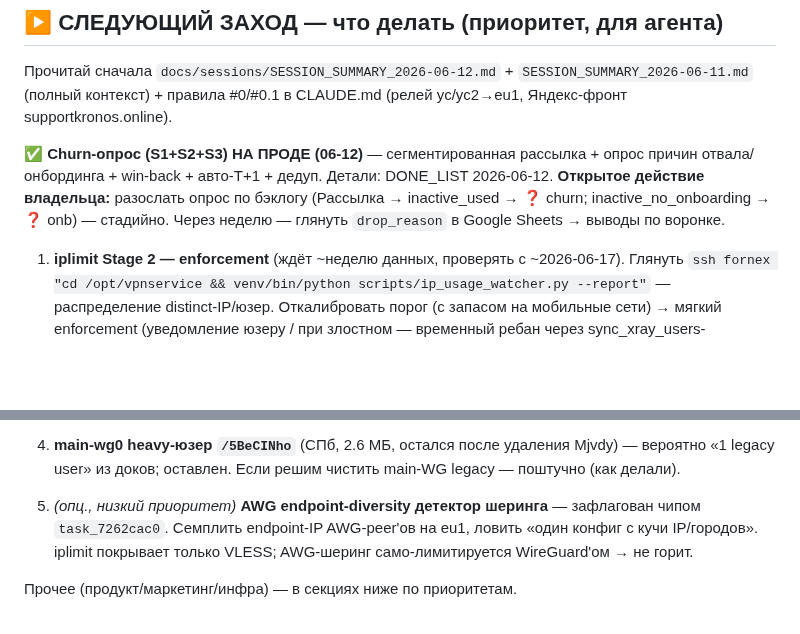
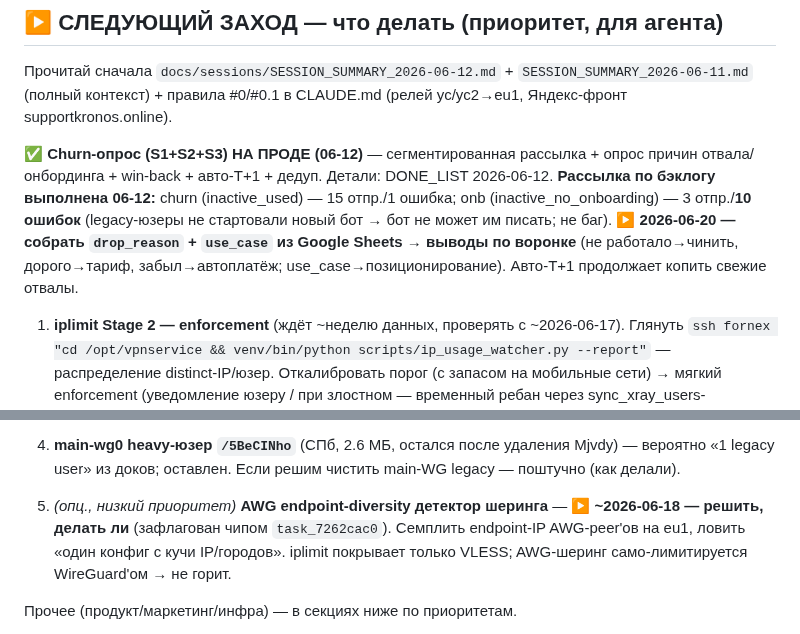
Before and after one commit to nikkronos/vpnservice, a Markdown page: ROADMAP_VPN.md, 2 parts joined by grey strips. Drawn GitHub-style; blank space fills up the shorter version.

Commit message:
docs(roadmap): даты — drop_reason/use_case ревью 20.06, AWG-детектор ~18.06; рассылка по бэклогу выполнена
Co-Authored-By: Claude Opus 4.8 <noreply@anthropic.com>

```diff
--- a/ROADMAP_VPN.md
+++ b/ROADMAP_VPN.md
@@ -9,7 +9,7 @@
 
 Прочитай сначала `docs/sessions/SESSION_SUMMARY_2026-06-12.md` + `SESSION_SUMMARY_2026-06-11.md` (полный контекст) + правила #0/#0.1 в CLAUDE.md (релей yc/yc2→eu1, Яндекс-фронт supportkronos.online).
 
-**✅ Churn-опрос (S1+S2+S3) НА ПРОДЕ (06-12)** — сегментированная рассылка + опрос причин отвала/онбординга + win-back + авто-T+1 + дедуп. Детали: DONE_LIST 2026-06-12. **Открытое действие владельца:** разослать опрос по бэклогу (Рассылка → inactive_used → ❓ churn; inactive_no_onboarding → ❓ onb) — стадийно. Через неделю — глянуть `drop_reason` в Google Sheets → выводы по воронке.
+**✅ Churn-опрос (S1+S2+S3) НА ПРОДЕ (06-12)** — сегментированная рассылка + опрос причин отвала/онбординга + win-back + авто-T+1 + дедуп. Детали: DONE_LIST 2026-06-12. **Рассылка по бэклогу выполнена 06-12:** churn (inactive_used) — 15 отпр./1 ошибка; onb (inactive_no_onboarding) — 3 отпр./**10 ошибок** (legacy-юзеры не стартовали новый бот → бот не может им писать; не баг). **▶ 2026-06-20 — собрать `drop_reason` + `use_case` из Google Sheets → выводы по воронке** (не работало→чинить, дорого→тариф, забыл→автоплатёж; use_case→позиционирование). Авто-T+1 продолжает копить свежие отвалы.
 
 1. **iplimit Stage 2 — enforcement** (ждёт ~неделю данных, проверять с ~2026-06-17). Глянуть `ssh fornex "cd /opt/vpnservice && venv/bin/python scripts/ip_usage_watcher.py --report"` — распределение distinct-IP/юзер. Откалибровать порог (с запасом на мобильные сети) → мягкий enforcement (уведомление юзеру / при злостном — временный ребан через sync_xray_users-механизм). НЕ рубить вслепую. Контекст: `docs/plan-phase2-keystone-architecture.md` Часть A (Stage 2). **Связь с тарифами (06-11):** у юзеров теперь есть `device_limit` (3/5) — iplimit ловит шеринг сверх лимита.
 
@@ -19,7 +19,7 @@
 
 4. **main-wg0 heavy-юзер `/5BeCINho`** (СПб, 2.6 МБ, остался после удаления Mjvdy) — вероятно «1 legacy user» из доков; оставлен. Если решим чистить main-WG legacy — поштучно (как делали).
 
-5. *(опц., низкий приоритет)* **AWG endpoint-diversity детектор шеринга** — зафлагован чипом `task_7262cac0`. Семплить endpoint-IP AWG-peer'ов на eu1, ловить «один конфиг с кучи IP/городов». iplimit покрывает только VLESS; AWG-шеринг само-лимитируется WireGuard'ом → не горит.
+5. *(опц., низкий приоритет)* **AWG endpoint-diversity детектор шеринга** — ▶ **~2026-06-18 — решить, делать ли** (зафлагован чипом `task_7262cac0`). Семплить endpoint-IP AWG-peer'ов на eu1, ловить «один конфиг с кучи IP/городов». iplimit покрывает только VLESS; AWG-шеринг само-лимитируется WireGuard'ом → не горит.
 
 Прочее (продукт/маркетинг/инфра) — в секциях ниже по приоритетам.
 
```
